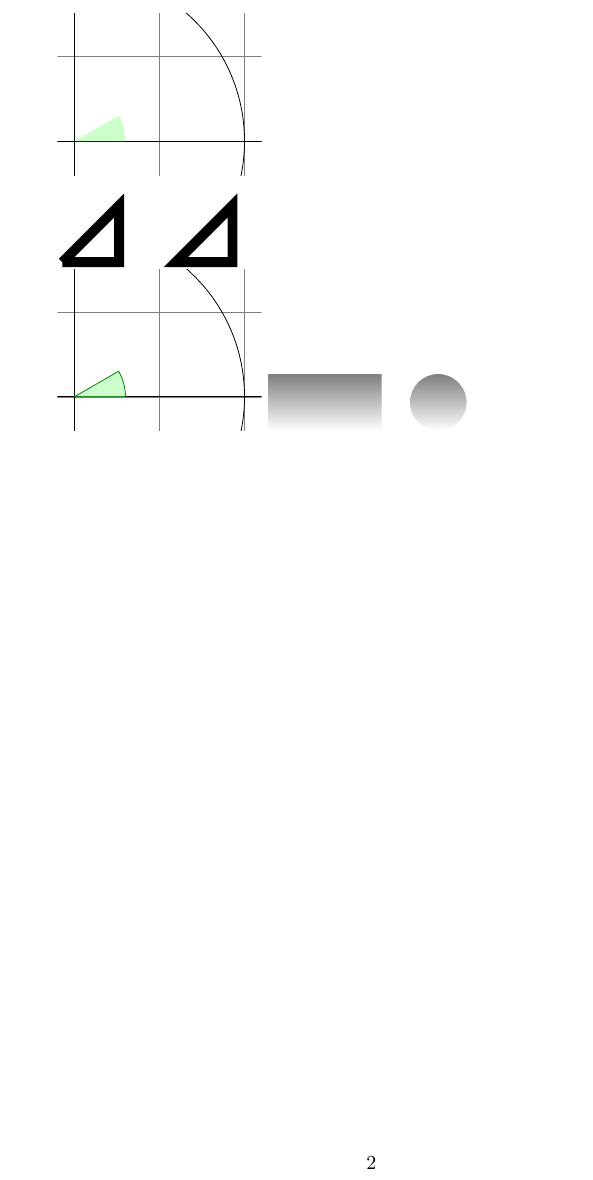
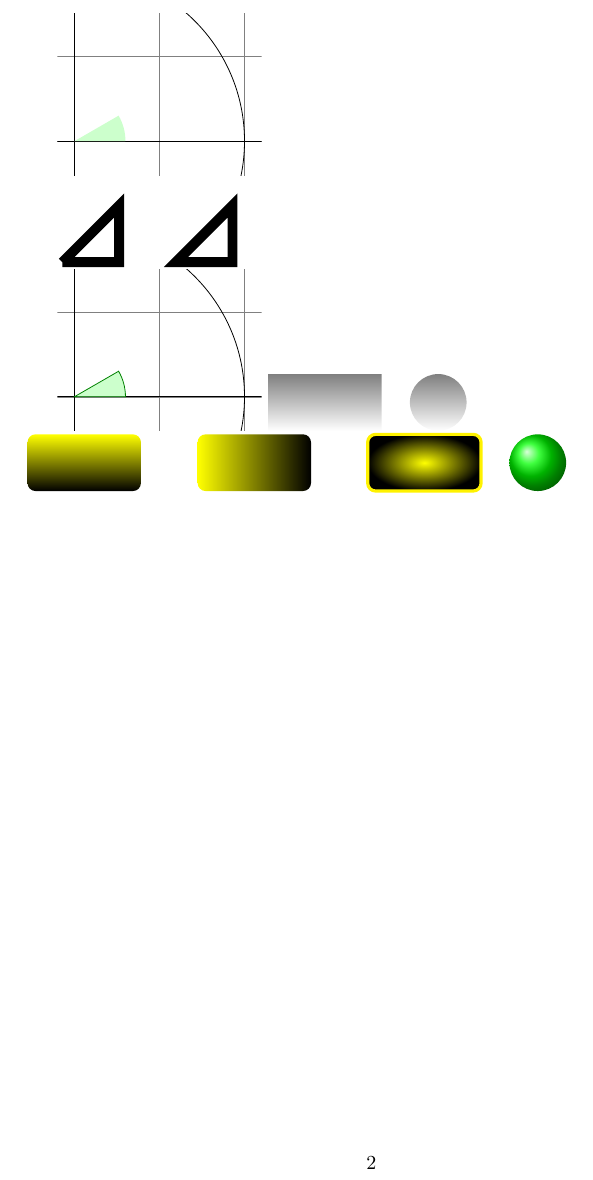
Before and after one commit to DoozyDoz/latex-tikz, a LaTeX document (main.tex): part of page 2 of 2, cut so that both start at the same text. Compiled offline with pdfLaTeX.

Commit message:
custom shading

```diff
--- a/main.tex
+++ b/main.tex
@@ -84,5 +84,11 @@ arc [start angle=0, end angle=30, radius=3mm] -- cycle;
 arc [start angle=0, end angle=30, radius=3mm] -- cycle;
 \end{tikzpicture}
 \tikz \shade (0,0) rectangle (2,1)
-(3,0.5) circle (.5cm);
+(3,0.5) circle (.5cm); \\
+\begin{tikzpicture}[rounded corners,ultra thick]
+\shade[top color=yellow,bottom color=black] (0,0) rectangle +(2,1);
+\shade[left color=yellow,right color=black] (3,0) rectangle +(2,1);
+\shadedraw[inner color=yellow,outer color=black,draw=yellow] (6,0) rectangle +(2,1);
+\shade[ball color=green] (9,.5) circle (.5cm);
+\end{tikzpicture}
 \end{document}
```
